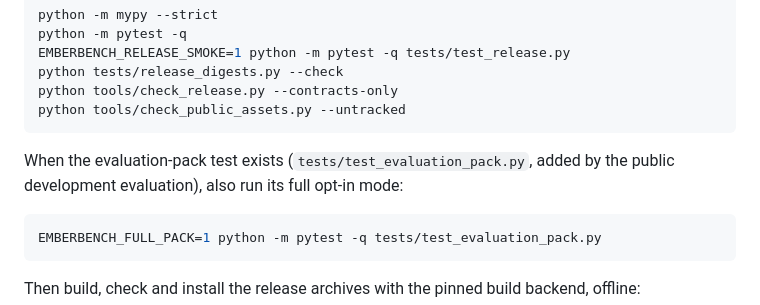
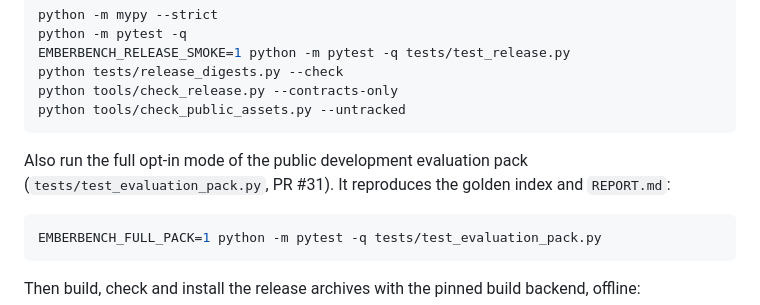
Before and after one commit to Aryabhatta-0/EMBERBench, a Markdown page: docs/release-checklist.md, the part around the change. Drawn GitHub-style.

````diff
--- a/docs/release-checklist.md
+++ b/docs/release-checklist.md
@@ -64,8 +64,9 @@ python tools/check_release.py --contracts-only
 python tools/check_public_assets.py --untracked
 ```
 
-When the evaluation-pack test exists (`tests/test_evaluation_pack.py`,
-added by the public development evaluation), also run its full opt-in mode:
+Also run the full opt-in mode of the public development evaluation pack
+(`tests/test_evaluation_pack.py`, PR #31). It reproduces the golden index and
+`REPORT.md`:
 
 ```bash
 EMBERBENCH_FULL_PACK=1 python -m pytest -q tests/test_evaluation_pack.py
````
Also changed, not shown: docs/changelog.md (+6 -0 lines).
